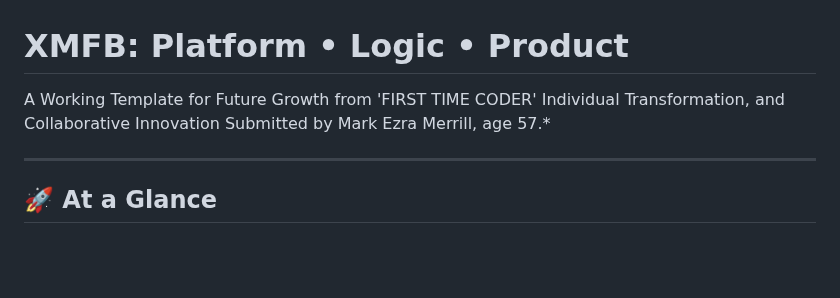
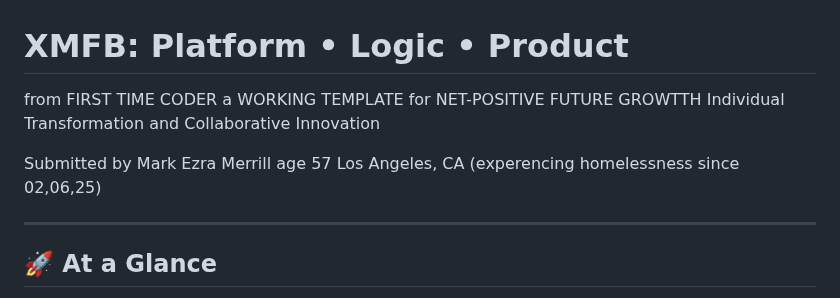
Before and after one commit to MEM237/smashTagr, a Markdown page: README.md, the part around the change. Rendered like a GitHub page; blank space fills up the shorter version.

Commit message:
🌕 ltbl auto-commit at 2025-06-08 10:30:00

```diff
--- a/README.md
+++ b/README.md
@@ -1,6 +1,12 @@
 # XMFB: Platform • Logic • Product
-A Working Template for Future Growth from 'FIRST TIME CODER' Individual Transformation, and Collaborative Innovation
-Submitted by Mark Ezra Merrill, age 57.*
+from FIRST TIME CODER a WORKING TEMPLATE for NET-POSITIVE FUTURE GROWTTH Individual Transformation and Collaborative Innovation
+
+Submitted by
+Mark Ezra Merrill
+age 57
+Los Angeles, CA
+(experencing homelessness
+since 02,06,25)
 
 ---
 
```
